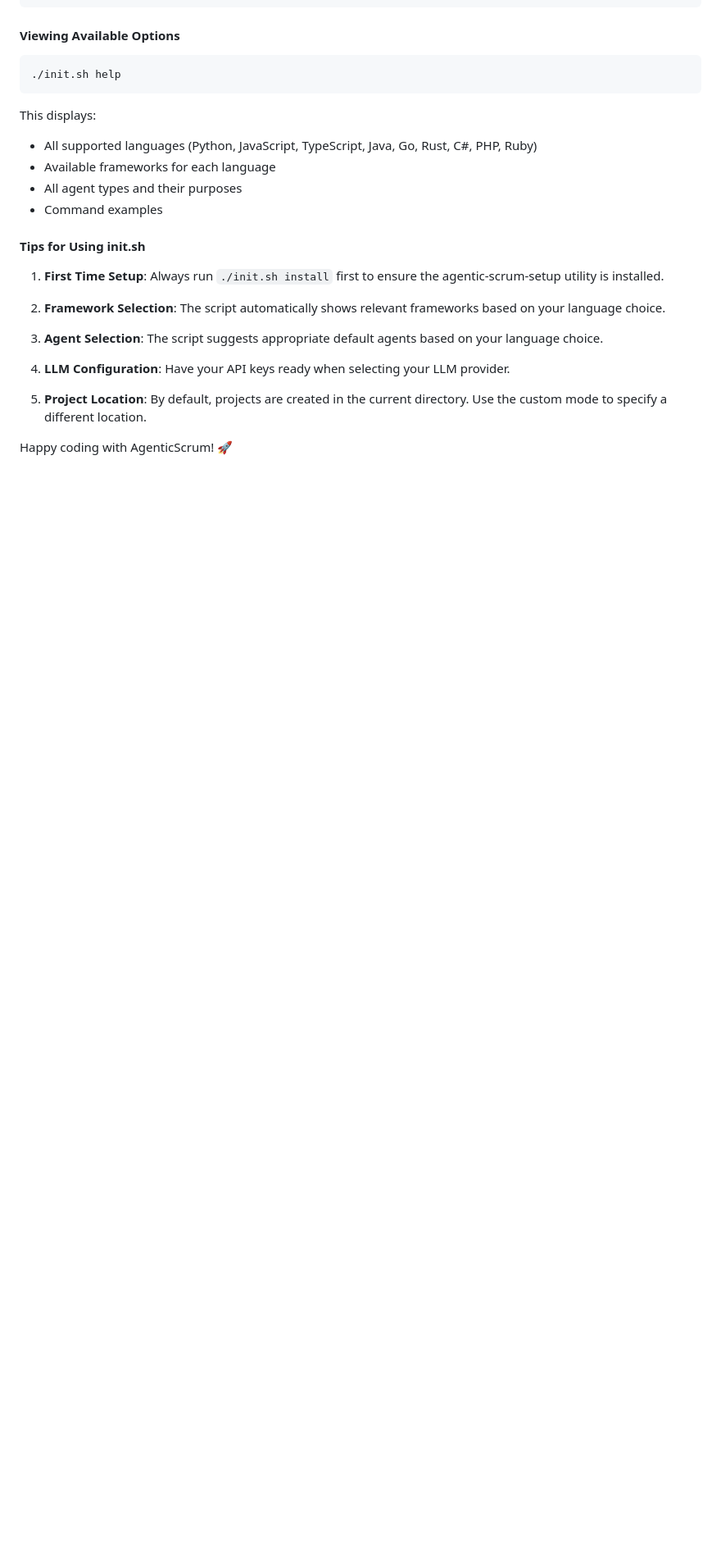
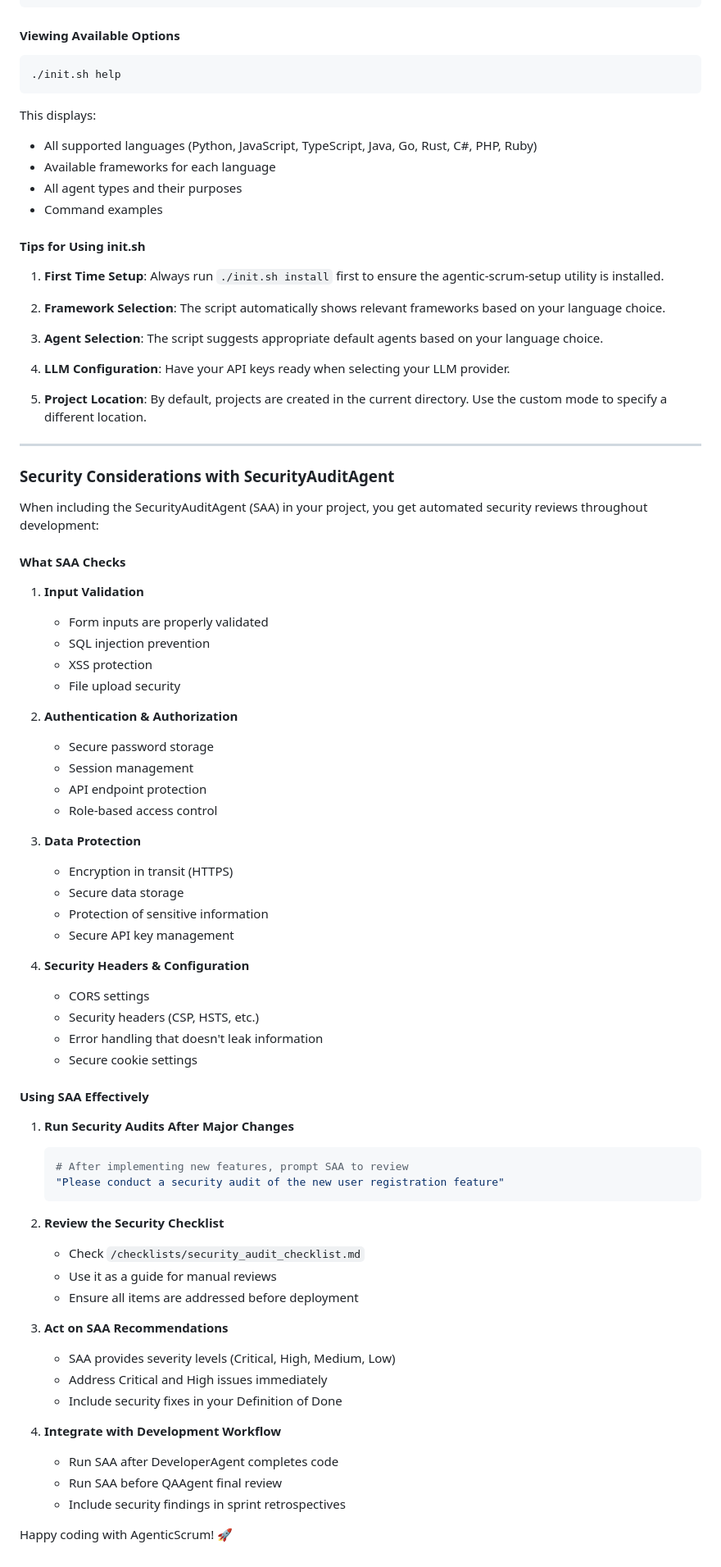
Before and after one commit to safer-strategy/AgenticScrum, a Markdown page: Tutorial.md, the part around one of its changes. Shown at 82% size. Rendered like a GitHub page; blank space fills up the shorter version.

````diff
--- a/Tutorial.md
+++ b/Tutorial.md
@@ -279,4 +284,59 @@ This displays:
 
 5. **Project Location**: By default, projects are created in the current directory. Use the custom mode to specify a different location.
 
+---
+
+### **Security Considerations with SecurityAuditAgent**
+
+When including the SecurityAuditAgent (SAA) in your project, you get automated security reviews throughout development:
+
+#### **What SAA Checks**
+
+1. **Input Validation**
+   - Form inputs are properly validated
+   - SQL injection prevention
+   - XSS protection
+   - File upload security
+
+2. **Authentication & Authorization**
+   - Secure password storage
+   - Session management
+   - API endpoint protection
+   - Role-based access control
+
+3. **Data Protection**
+   - Encryption in transit (HTTPS)
+   - Secure data storage
+   - Protection of sensitive information
+   - Secure API key management
+
+4. **Security Headers & Configuration**
+   - CORS settings
+   - Security headers (CSP, HSTS, etc.)
+   - Error handling that doesn't leak information
+   - Secure cookie settings
+
+#### **Using SAA Effectively**
+
+1. **Run Security Audits After Major Changes**
+   ```bash
+   # After implementing new features, prompt SAA to review
+   "Please conduct a security audit of the new user registration feature"
+   ```
+
+2. **Review the Security Checklist**
+   - Check `/checklists/security_audit_checklist.md`
+   - Use it as a guide for manual reviews
+   - Ensure all items are addressed before deployment
+
+3. **Act on SAA Recommendations**
+   - SAA provides severity levels (Critical, High, Medium, Low)
+   - Address Critical and High issues immediately
+   - Include security fixes in your Definition of Done
+
+4. **Integrate with Development Workflow**
+   - Run SAA after DeveloperAgent completes code
+   - Run SAA before QAAgent final review
+   - Include security findings in sprint retrospectives
+
 Happy coding with AgenticScrum! 🚀
````
Also changed, not shown: other parts of Tutorial.md (+8 -3 lines), README.md (+11 -7 lines).
